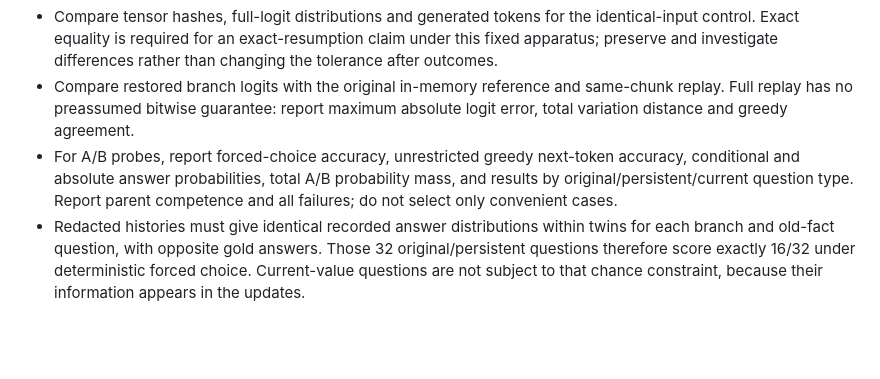
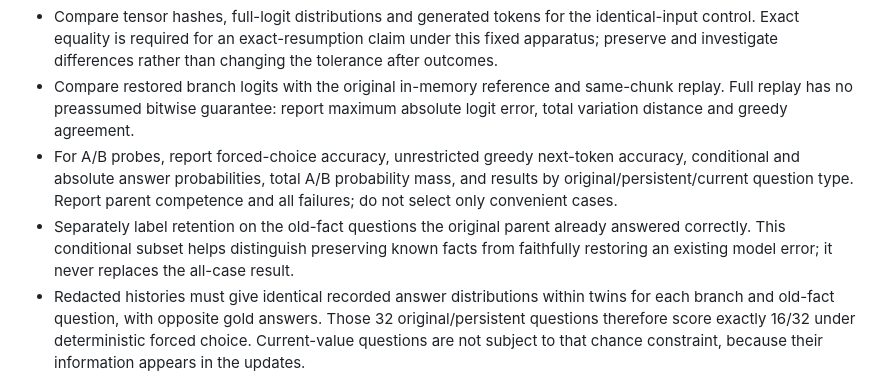
Before and after one commit to cambridgetcg/zerone-identity-research, a Markdown page: experiments/checkpoint_branches/PROTOCOL.md, the part around the change. Drawn GitHub-style; blank space fills up the shorter version.

Commit message:
Prespecify parent-competent retention subset before scoring

```diff
--- a/experiments/checkpoint_branches/PROTOCOL.md
+++ b/experiments/checkpoint_branches/PROTOCOL.md
@@ -45,6 +45,7 @@ The five arms give 240 scored branch observations. Keep both the intended parent
 - Compare tensor hashes, full-logit distributions and generated tokens for the identical-input control. Exact equality is required for an exact-resumption claim under this fixed apparatus; preserve and investigate differences rather than changing the tolerance after outcomes.
 - Compare restored branch logits with the original in-memory reference and same-chunk replay. Full replay has no preassumed bitwise guarantee: report maximum absolute logit error, total variation distance and greedy agreement.
 - For A/B probes, report forced-choice accuracy, unrestricted greedy next-token accuracy, conditional and absolute answer probabilities, total A/B probability mass, and results by original/persistent/current question type. Report parent competence and all failures; do not select only convenient cases.
+- Separately label retention on the old-fact questions the original parent already answered correctly. This conditional subset helps distinguish preserving known facts from faithfully restoring an existing model error; it never replaces the all-case result.
 - Redacted histories must give identical recorded answer distributions within twins for each branch and old-fact question, with opposite gold answers. Those 32 original/persistent questions therefore score exactly 16/32 under deterministic forced choice. Current-value questions are not subject to that chance constraint, because their information appears in the updates.
 - Count branches answering all three questions, and parents whose two branches both answer their different current values correctly. Compare with swapped-parent supplied-history scores and complete replay. These are eight parents in four paired families, not 240 independent trials.
 
```
